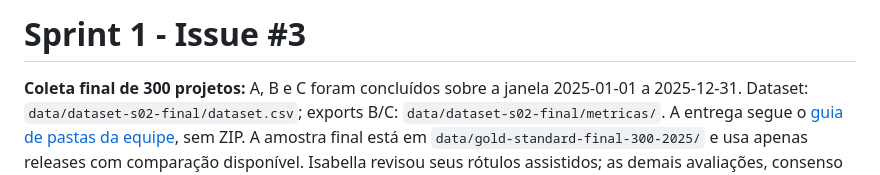
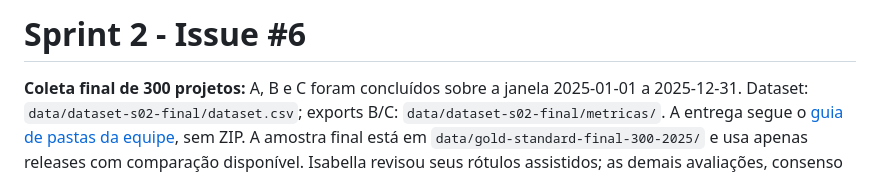
Before and after one commit to alencarleandro/DORA, a Markdown page: docs/PARTE-C-S02.md, the part around the change. GitHub-like rendering.

Commit message:
Alterar título de Sprint 1 para Sprint 2

```diff
--- a/docs/PARTE-C-S02.md
+++ b/docs/PARTE-C-S02.md
@@ -1,4 +1,4 @@
-# Sprint 1 - Issue #3
+# Sprint 2 - Issue #6
 
 **Coleta final de 300 projetos:** A, B e C foram concluídos sobre a janela 2025-01-01 a 2025-12-31. Dataset: `data/dataset-s02-final/dataset.csv`; exports B/C: `data/dataset-s02-final/metricas/`. A entrega segue o [guia de pastas da equipe](ESTRUTURA-DADOS-S02.md), sem ZIP. A amostra final está em `data/gold-standard-final-300-2025/` e usa apenas releases com comparação disponível. Isabella revisou seus rótulos assistidos; as demais avaliações, consenso e F1 continuam pendentes. Os novos relatórios de CFR (b) devem ficar em `data/dataset-s02-final/validacao/cfr-b/`. As medições piloto descritas abaixo são registros da etapa anterior.
 
```
